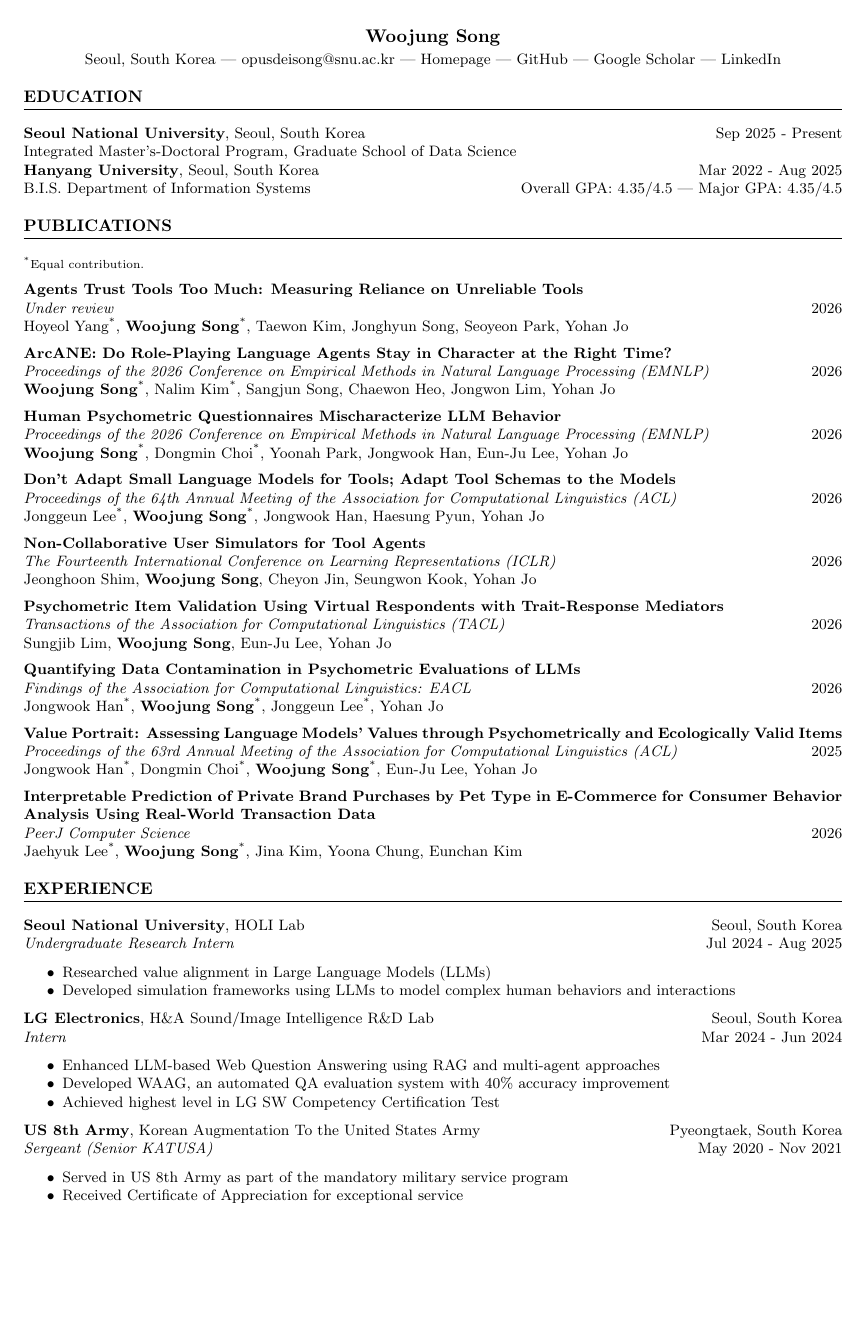
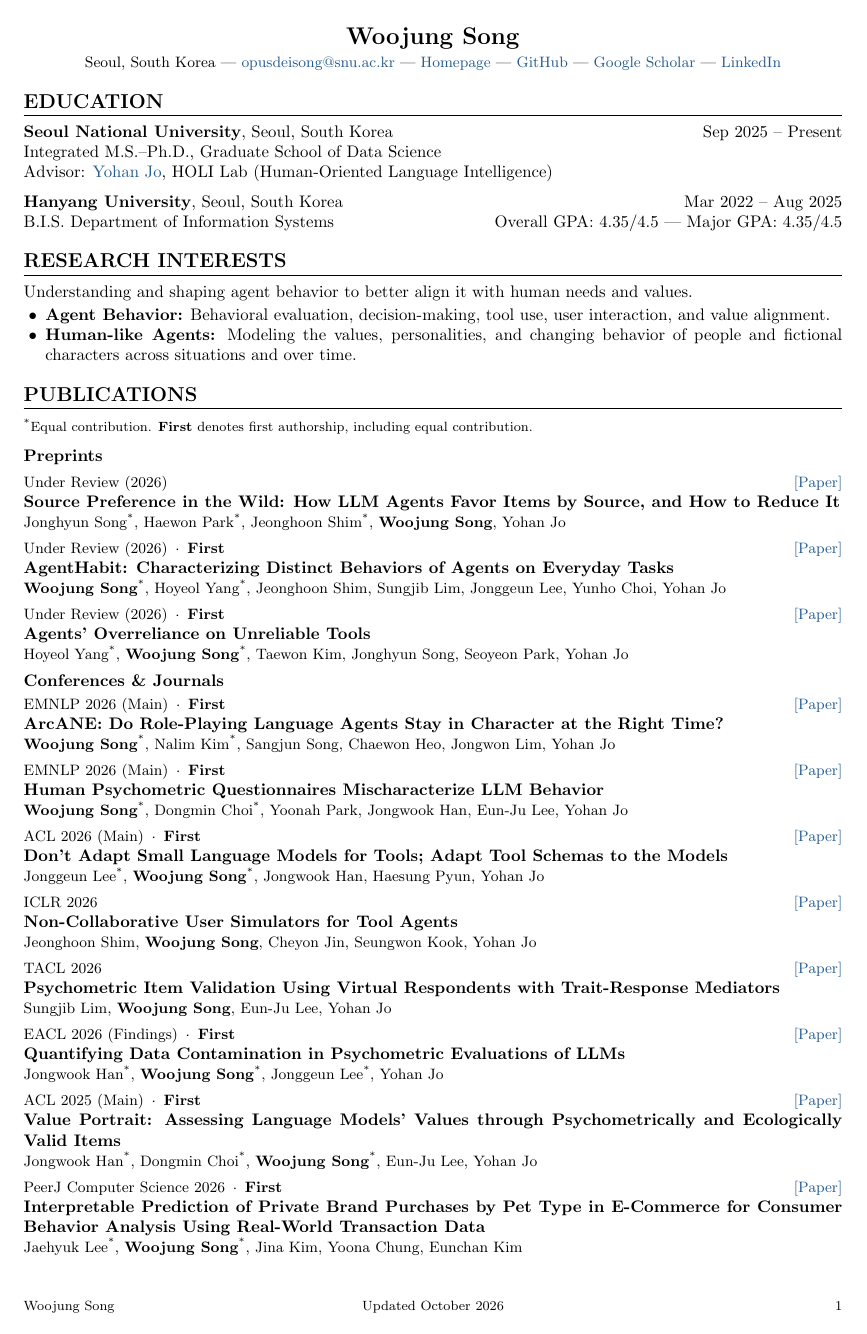
Before and after one commit to opusdeisong/opusdeisong.github.io, a LaTeX CV (woojungsongcv.tex): page 1 of 2. Compiled offline with pdfLaTeX.

Commit message:
Update CV research interests and publication records

```diff
--- a/woojungsongcv.tex
+++ b/woojungsongcv.tex
@@ -13,0 +20 @@
+    pdfauthor={Woojung Song},
@@ -16,80 +38,118 @@
 
 \begin{document}
 
-\pagestyle{empty}
+\pagestyle{fancy}
+\fancyhf{}
+\renewcommand{\headrulewidth}{0pt}
+\fancyfoot[L]{\footnotesize Woojung Song}
+\fancyfoot[C]{\footnotesize Updated October 2026}
+\fancyfoot[R]{\footnotesize\thepage}
 
 % Header
 \begin{center}
 \textbf{\Large Woojung Song}\\[2pt]
-Seoul, South Korea | \hypersetup{hidelinks}\href{mailto:opusdeisong@snu.ac.kr}{opusdeisong@snu.ac.kr} | \hypersetup{}\href{https://opusdeisong.github.io}{Homepage} | \href{https://github.com/opusdeisong}{GitHub} | \href{https://scholar.google.com/citations?user=sasPr4EAAAAJ}{Google Scholar} | \href{https://www.linkedin.com/in/opusdeisong/}{LinkedIn}
+{\small Seoul, South Korea | \href{mailto:opusdeisong@snu.ac.kr}{opusdeisong@snu.ac.kr} | \href{https://opusdeisong.github.io/}{Homepage} | \href{https://github.com/opusdeisong}{GitHub} | \href{https://scholar.google.com/citations?user=sasPr4EAAAAJ}{Google Scholar} | \href{https://www.linkedin.com/in/opusdeisong/}{LinkedIn}}
 \end{center}
 
 % Education Section
 \section*{EDUCATION}
 \noindent
-\textbf{Seoul National University}, Seoul, South Korea \hfill Sep 2025 - Present \\
-Integrated Master's-Doctoral Program, Graduate School of Data Science
+\textbf{Seoul National University}, Seoul, South Korea \hfill Sep 2025 -- Present \\
+Integrated M.S.--Ph.D., Graduate School of Data Science\\
+Advisor: \href{https://yohanjo.github.io/}{Yohan Jo}, HOLI Lab (Human-Oriented Language Intelligence)
 
+\medskip
 \noindent
-\textbf{Hanyang University}, Seoul, South Korea \hfill Mar 2022 - Aug 2025\\
+\textbf{Hanyang University}, Seoul, South Korea \hfill Mar 2022 -- Aug 2025\\
 B.I.S. Department of Information Systems \hfill Overall GPA: 4.35/4.5 | Major GPA: 4.35/4.5
+
+% Research Interests Section
+\section*{RESEARCH INTERESTS}
+Understanding and shaping agent behavior to better align it with human needs and values.
+\begin{itemize}
+    \item \textbf{Agent Behavior:} Behavioral evaluation, decision-making, tool use, user interaction, and value alignment.
+    \item \textbf{Human-like Agents:} Modeling the values, personalities, and changing behavior of people and fictional characters across situations and over time.
+\end{itemize}
 
 % Publications Section
 \section*{PUBLICATIONS}
-{\footnotesize \textsuperscript{*}Equal contribution.} \normalsize
-\setlength{\parskip}{5pt}
+{\footnotesize \textsuperscript{*}Equal contribution. \textbf{First} denotes first authorship, including equal contribution.}\par
 
-\noindent
-\textbf{Agents Trust Tools Too Much: Measuring Reliance on Unreliable Tools} \\
-\textit{Under review} \hfill 2026 \\
-Hoyeol Yang\textsuperscript{*}, \textbf{Woojung Song}\textsuperscript{*}, Taewon Kim, Jonghyun Song, Seoyeon Park, Yohan Jo
+\medskip\textbf{Preprints}\par
 
-\noindent
-\textbf{ArcANE: Do Role-Playing Language Agents Stay in Character at the Right Time?} \\
-\textit{Proceedings of the 2026 Conference on Empirical Methods in Natural Language Processing (EMNLP)} \hfill 2026 \\
-\textbf{Woojung Song}\textsuperscript{*}, Nalim Kim\textsuperscript{*}, Sangjun Song, Chaewon Heo, Jongwon Lim, Yohan Jo
+\publication
+{Source Preference in the Wild: How LLM Agents Favor Items by Source, and How to Reduce It}
+{https://arxiv.org/abs/2610.03195}
+{Under Review (2026)}
+{Jonghyun Song\textsuperscript{*}, Haewon Park\textsuperscript{*}, Jeonghoon Shim\textsuperscript{*}, \textbf{Woojung Song}, Yohan Jo}
 
-\noindent
-\textbf{Human Psychometric Questionnaires Mischaracterize LLM Behavior} \\
-\textit{Proceedings of the 2026 Conference on Empirical Methods in Natural Language Processing (EMNLP)} \hfill 2026 \\
-\textbf{Woojung Song}\textsuperscript{*}, Dongmin Choi\textsuperscript{*}, Yoonah Park, Jongwook Han, Eun-Ju Lee, Yohan Jo
+\publication
+{AgentHabit: Characterizing Distinct Behaviors of Agents on Everyday Tasks}
+{https://arxiv.org/abs/2609.32795}
+{Under Review (2026)\first}
+{\textbf{Woojung Song}\textsuperscript{*}, Hoyeol Yang\textsuperscript{*}, Jeonghoon Shim, Sungjib Lim, Jonggeun Lee, Yunho Choi, Yohan Jo}
 
-\noindent
-\textbf{Don't Adapt Small Language Models for Tools; Adapt Tool Schemas to the Models} \\
-\textit{Proceedings of the 64th Annual Meeting of the Association for Computational Linguistics (ACL)} \hfill 2026 \\
-Jonggeun Lee\textsuperscript{*}, \textbf{Woojung Song}\textsuperscript{*}, Jongwook Han, Haesung Pyun, Yohan Jo
+\publication
+{Agents' Overreliance on Unreliable Tools}
+{https://arxiv.org/abs/2609.05587}
+{Under Review (2026)\first}
+{Hoyeol Yang\textsuperscript{*}, \textbf{Woojung Song}\textsuperscript{*}, Taewon Kim, Jonghyun Song, Seoyeon Park, Yohan Jo}
 
-\noindent
-\textbf{Non-Collaborative User Simulators for Tool Agents} \\
-\textit{The Fourteenth International Conference on Learning Representations (ICLR)} \hfill 2026 \\
-Jeonghoon Shim, \textbf{Woojung Song}, Cheyon Jin, Seungwon Kook, Yohan Jo
+\medskip\textbf{Conferences \& Journals}\par
 
-\noindent
-\textbf{Psychometric Item Validation Using Virtual Respondents with Trait-Response Mediators} \\
-\textit{Transactions of the Association for Computational Linguistics (TACL)} \hfill 2026 \\
-Sungjib Lim, \textbf{Woojung Song}, Eun-Ju Lee, Yohan Jo
+\publication
+{ArcANE: Do Role-Playing Language Agents Stay in Character at the Right Time?}
+{https://arxiv.org/abs/2606.05553}
+{EMNLP 2026 (Main)\first}
+{\textbf{Woojung Song}\textsuperscript{*}, Nalim Kim\textsuperscript{*}, Sangjun Song, Chaewon Heo, Jongwon Lim, Yohan Jo}
 
-\noindent
-\textbf{Quantifying Data Contamination in Psychometric Evaluations of LLMs} \\
-\textit{Findings of the Association for Computational Linguistics: EACL} \hfill 2026 \\
-Jongwook Han\textsuperscript{*}, \textbf{Woojung Song}\textsuperscript{*}, Jonggeun Lee\textsuperscript{*}, Yohan Jo
+\publication
+{Human Psychometric Questionnaires Mischaracterize LLM Behavior}
+{https://arxiv.org/abs/2509.10078}
+{EMNLP 2026 (Main)\first}
+{\textbf{Woojung Song}\textsuperscript{*}, Dongmin Choi\textsuperscript{*}, Yoonah Park, Jongwook Han, Eun-Ju Lee, Yohan Jo}
 
-\noindent
-\textbf{Value Portrait: Assessing Language Models' Values through Psychometrically and Ecologically Valid Items} \\
-\textit{Proceedings of the 63rd Annual Meeting of the Association for Computational Linguistics (ACL)} \hfill 2025 \\
-Jongwook Han\textsuperscript{*}, Dongmin Choi\textsuperscript{*}, \textbf{Woojung Song}\textsuperscript{*}, Eun-Ju Lee, Yohan Jo
+\publication
+{Don't Adapt Small Language Models for Tools; Adapt Tool Schemas to the Models}
+{https://arxiv.org/abs/2510.07248}
+{ACL 2026 (Main)\first}
+{Jonggeun Lee\textsuperscript{*}, \textbf{Woojung Song}\textsuperscript{*}, Jongwook Han, Haesung Pyun, Yohan Jo}
 
-\noindent
-\textbf{Interpretable Prediction of Private Brand Purchases by Pet Type in E-Commerce for Consumer Behavior Analysis Using Real-World Transaction Data} \\
-\textit{PeerJ Computer Science} \hfill 2026 \\
-Jaehyuk Lee\textsuperscript{*}, \textbf{Woojung Song}\textsuperscript{*}, Jina Kim, Yoona Chung, Eunchan Kim
-\setlength{\parskip}{0pt}
+\publication
+{Non-Collaborative User Simulators for Tool Agents}
+{https://openreview.net/forum?id=UAUimofy3W}
+{ICLR 2026}
+{Jeonghoon Shim, \textbf{Woojung Song}, Cheyon Jin, Seungwon Kook, Yohan Jo}
+
+\publication
+{Psychometric Item Validation Using Virtual Respondents with Trait-Response Mediators}
+{https://direct.mit.edu/tacl/article/doi/10.1162/TACL.a.733/137430/Psychometric-Item-Validation-Using-Virtual}
+{TACL 2026}
+{Sungjib Lim, \textbf{Woojung Song}, Eun-Ju Lee, Yohan Jo}
+
+\publication
+{Quantifying Data Contamination in Psychometric Evaluations of LLMs}
+{https://arxiv.org/abs/2510.07175}
+{EACL 2026 (Findings)\first}
+{Jongwook Han\textsuperscript{*}, \textbf{Woojung Song}\textsuperscript{*}, Jonggeun Lee\textsuperscript{*}, Yohan Jo}
+
+\publication
+{Value Portrait: Assessing Language Models' Values through Psychometrically and Ecologically Valid Items}
+{https://aclanthology.org/2025.acl-long.838/}
+{ACL 2025 (Main)\first}
+{Jongwook Han\textsuperscript{*}, Dongmin Choi\textsuperscript{*}, \textbf{Woojung Song}\textsuperscript{*}, Eun-Ju Lee, Yohan Jo}
+
+\publication
+{Interpretable Prediction of Private Brand Purchases by Pet Type in E-Commerce for Consumer Behavior Analysis Using Real-World Transaction Data}
+{https://peerj.com/articles/cs-3795/}
+{PeerJ Computer Science 2026\first}
+{Jaehyuk Lee\textsuperscript{*}, \textbf{Woojung Song}\textsuperscript{*}, Jina Kim, Yoona Chung, Eunchan Kim}
 
 % Experience Section
 \section*{EXPERIENCE}
 \noindent
 \textbf{Seoul National University}, HOLI Lab \hfill Seoul, South Korea\\
-\textit{Undergraduate Research Intern} \hfill Jul 2024 - Aug 2025
+\textit{Undergraduate Research Intern} \hfill Jul 2024 -- Aug 2025
 \begin{itemize}
     \item Researched value alignment in Large Language Models (LLMs)
     \item Developed simulation frameworks using LLMs to model complex human behaviors and interactions
```
Also changed, not shown: Woojung_Song_CV.pdf, woojungsongcv.tex (41 more changed lines).
